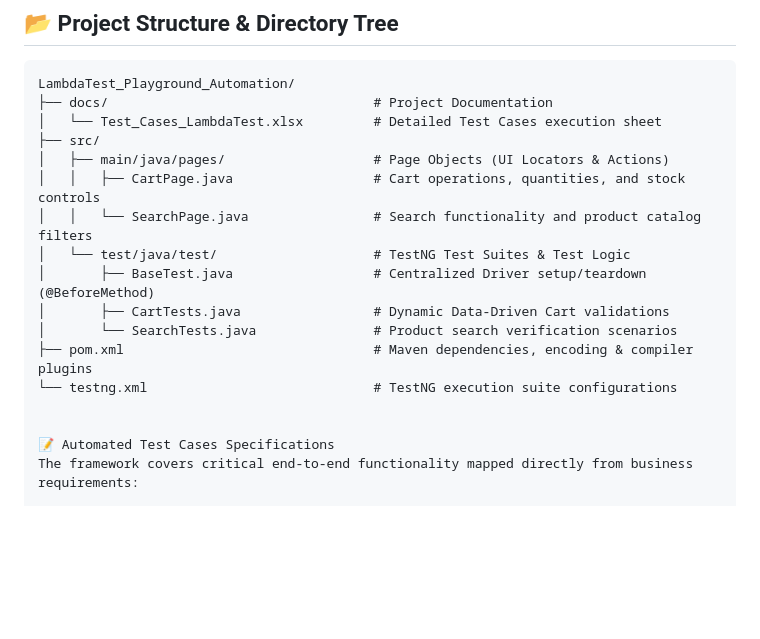
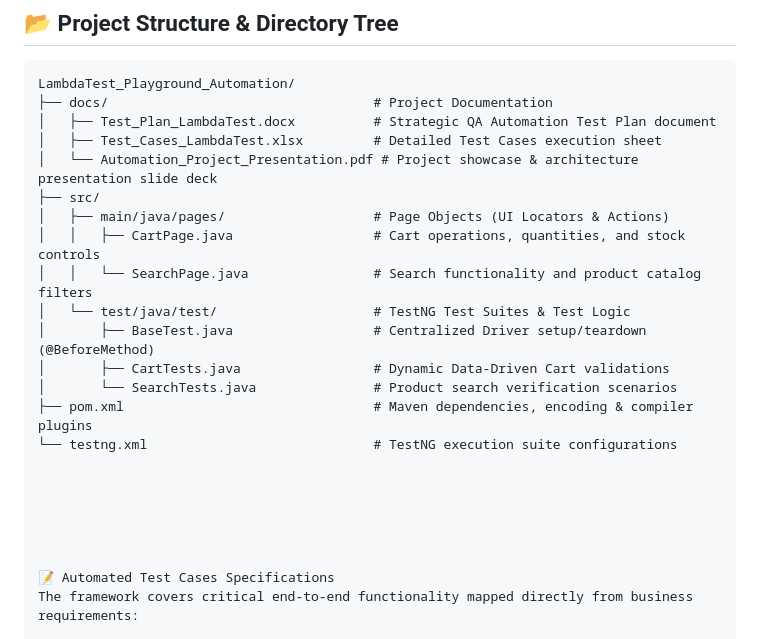
Before and after one commit to Salahaldin-Qa/LambdaTest-Playground-Automation, a Markdown page: README.md, the part around the change. GitHub-like rendering; blank space fills up the shorter version.

Commit message:
Update README with new documentation files
Added strategic QA Automation Test Plan document and project presentation slide deck to the documentation.

````diff
--- a/README.md
+++ b/README.md
@@ -27,7 +27,9 @@ The framework is strictly engineered around the **Page Object Model (POM)** desi
 ```text
 LambdaTest_Playground_Automation/
 ├── docs/                                  # Project Documentation
-│   └── Test_Cases_LambdaTest.xlsx         # Detailed Test Cases execution sheet
+│   ├── Test_Plan_LambdaTest.docx          # Strategic QA Automation Test Plan document
+│   ├── Test_Cases_LambdaTest.xlsx         # Detailed Test Cases execution sheet
+│   └── Automation_Project_Presentation.pdf # Project showcase & architecture presentation slide deck
 ├── src/
 │   ├── main/java/pages/                   # Page Objects (UI Locators & Actions)
 │   │   ├── CartPage.java                  # Cart operations, quantities, and stock controls
@@ -38,6 +40,10 @@ LambdaTest_Playground_Automation/
 │       └── SearchTests.java               # Product search verification scenarios
 ├── pom.xml                                # Maven dependencies, encoding & compiler plugins
 └── testng.xml                             # TestNG execution suite configurations
+
+
+
+
 
 
 📝 Automated Test Cases Specifications
````
